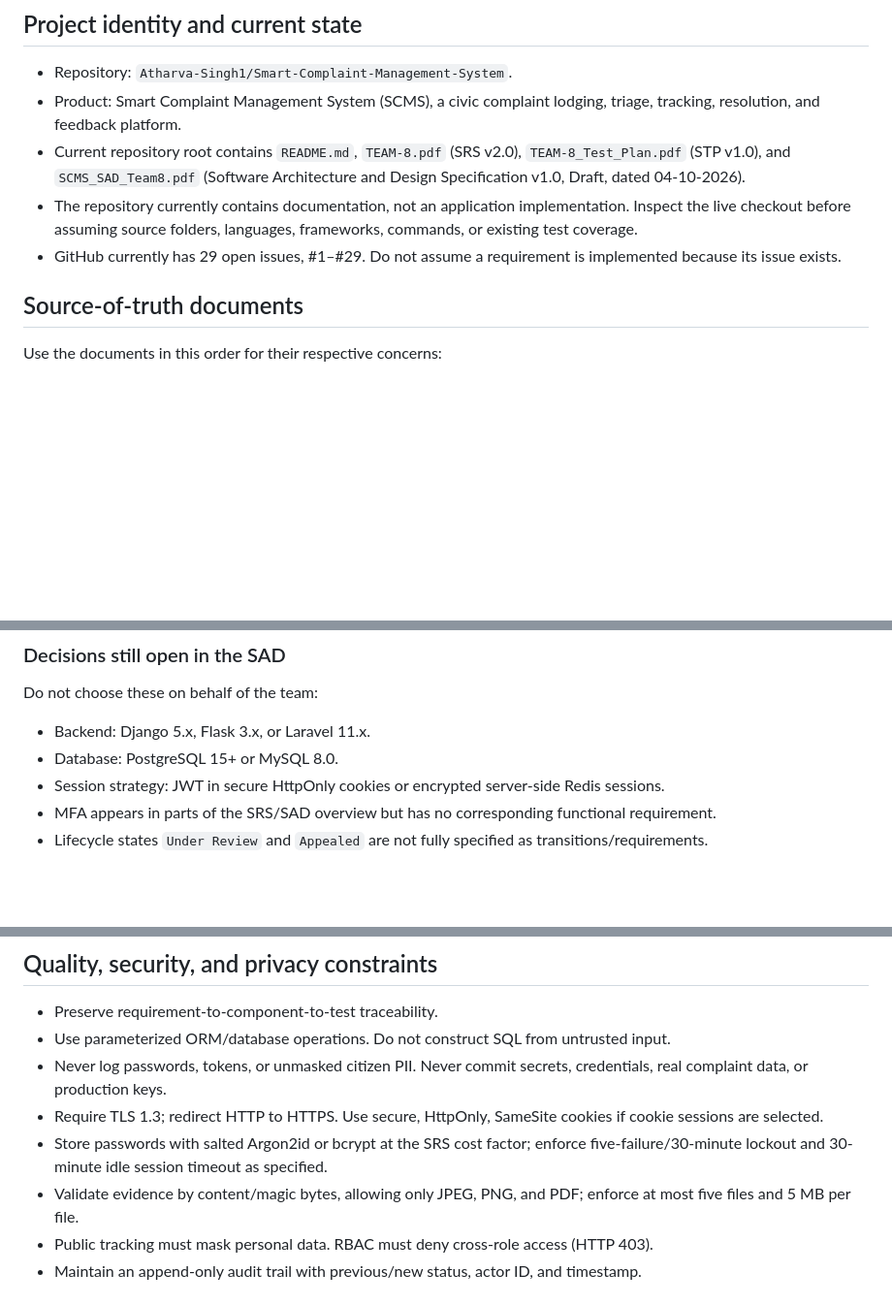
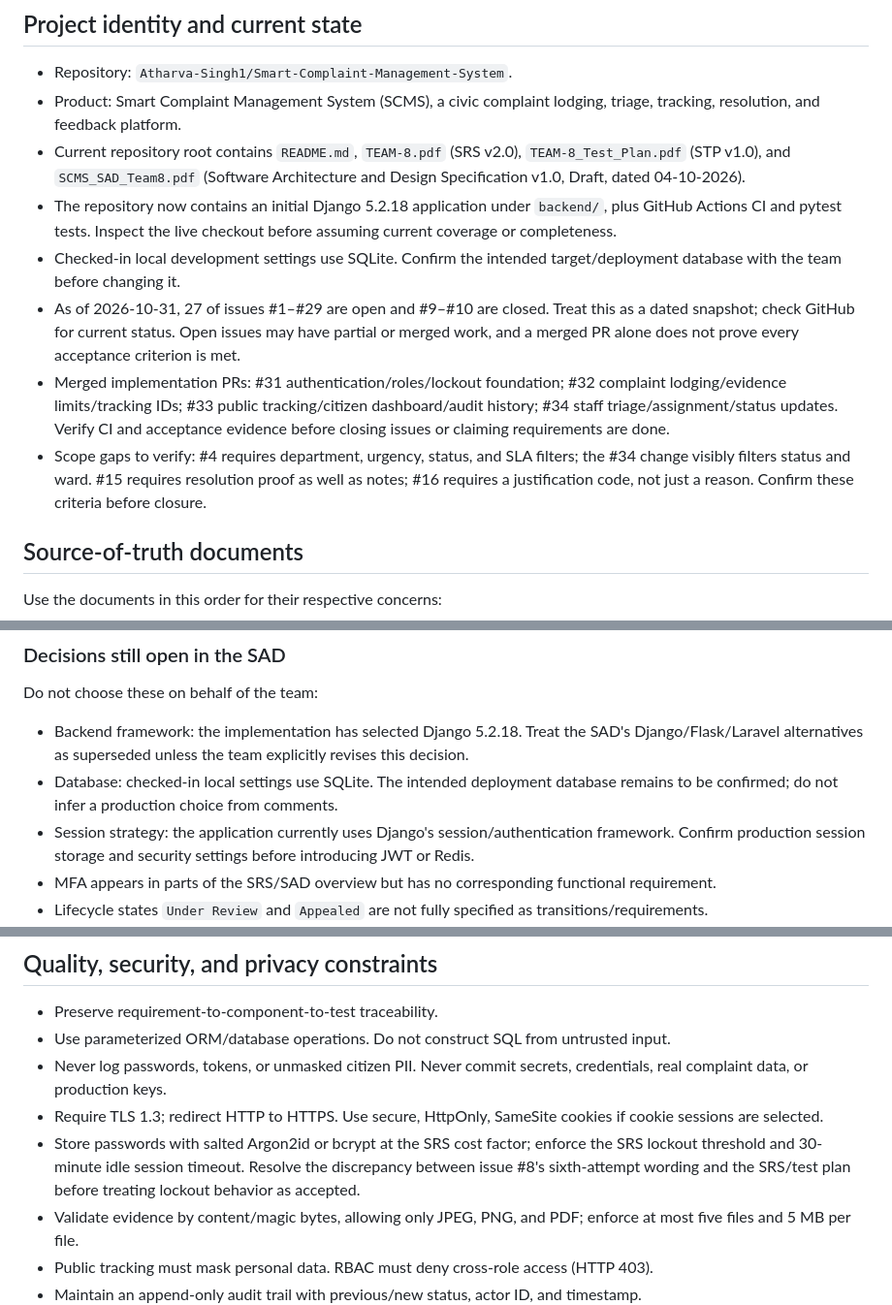
Before and after one commit to Atharva-Singh1/Smart-Complaint-Management-System, a Markdown page: AGENTS.md, 3 parts joined by grey strips. Shown at 97% size. Drawn GitHub-style; blank space fills up the shorter version.

```diff
--- a/AGENTS.md
+++ b/AGENTS.md
@@ -7,8 +7,11 @@ This file gives repository-wide context and operating instructions to Codex and
 - Repository: `Atharva-Singh1/Smart-Complaint-Management-System`.
 - Product: Smart Complaint Management System (SCMS), a civic complaint lodging, triage, tracking, resolution, and feedback platform.
 - Current repository root contains `README.md`, `TEAM-8.pdf` (SRS v2.0), `TEAM-8_Test_Plan.pdf` (STP v1.0), and `SCMS_SAD_Team8.pdf` (Software Architecture and Design Specification v1.0, Draft, dated 04-10-2026).
-- The repository currently contains documentation, not an application implementation. Inspect the live checkout before assuming source folders, languages, frameworks, commands, or existing test coverage.
-- GitHub currently has 29 open issues, #1–#29. Do not assume a requirement is implemented because its issue exists.
+- The repository now contains an initial Django 5.2.18 application under `backend/`, plus GitHub Actions CI and pytest tests. Inspect the live checkout before assuming current coverage or completeness.
+- Checked-in local development settings use SQLite. Confirm the intended target/deployment database with the team before changing it.
+- As of 2026-10-31, 27 of issues #1–#29 are open and #9–#10 are closed. Treat this as a dated snapshot; check GitHub for current status. Open issues may have partial or merged work, and a merged PR alone does not prove every acceptance criterion is met.
+- Merged implementation PRs: #31 authentication/roles/lockout foundation; #32 complaint lodging/evidence limits/tracking IDs; #33 public tracking/citizen dashboard/audit history; #34 staff triage/assignment/status updates. Verify CI and acceptance evidence before closing issues or claiming requirements are done.
+- Scope gaps to verify: #4 requires department, urgency, status, and SLA filters; the #34 change visibly filters status and ward. #15 requires resolution proof as well as notes; #16 requires a justification code, not just a reason. Confirm these criteria before closure.
 
 ## Source-of-truth documents
 
@@ -34,9 +37,9 @@ If these documents conflict, identify the exact requirement/section and propose
 
 Do not choose these on behalf of the team:
 
-- Backend: Django 5.x, Flask 3.x, or Laravel 11.x.
-- Database: PostgreSQL 15+ or MySQL 8.0.
-- Session strategy: JWT in secure HttpOnly cookies or encrypted server-side Redis sessions.
+- Backend framework: the implementation has selected Django 5.2.18. Treat the SAD's Django/Flask/Laravel alternatives as superseded unless the team explicitly revises this decision.
+- Database: checked-in local settings use SQLite. The intended deployment database remains to be confirmed; do not infer a production choice from comments.
+- Session strategy: the application currently uses Django's session/authentication framework. Confirm production session storage and security settings before introducing JWT or Redis.
 - MFA appears in parts of the SRS/SAD overview but has no corresponding functional requirement.
 - Lifecycle states `Under Review` and `Appealed` are not fully specified as transitions/requirements.
 - Proposed API routes/status codes need implementation review and OpenAPI documentation.
@@ -51,7 +54,7 @@ If work depends on an open decision, stop before locking in the design. State th
 - Use parameterized ORM/database operations. Do not construct SQL from untrusted input.
 - Never log passwords, tokens, or unmasked citizen PII. Never commit secrets, credentials, real complaint data, or production keys.
 - Require TLS 1.3; redirect HTTP to HTTPS. Use secure, HttpOnly, SameSite cookies if cookie sessions are selected.
-- Store passwords with salted Argon2id or bcrypt at the SRS cost factor; enforce five-failure/30-minute lockout and 30-minute idle session timeout as specified.
+- Store passwords with salted Argon2id or bcrypt at the SRS cost factor; enforce the SRS lockout threshold and 30-minute idle session timeout. Resolve the discrepancy between issue #8's sixth-attempt wording and the SRS/test plan before treating lockout behavior as accepted.
 - Validate evidence by content/magic bytes, allowing only JPEG, PNG, and PDF; enforce at most five files and 5 MB per file.
 - Public tracking must mask personal data. RBAC must deny cross-role access (HTTP 403).
 - Maintain an append-only audit trail with previous/new status, actor ID, and timestamp.
```
Also changed, not shown: SCMS_Scrum_Status_2026-10-31.md (added, +81 -0 lines).
